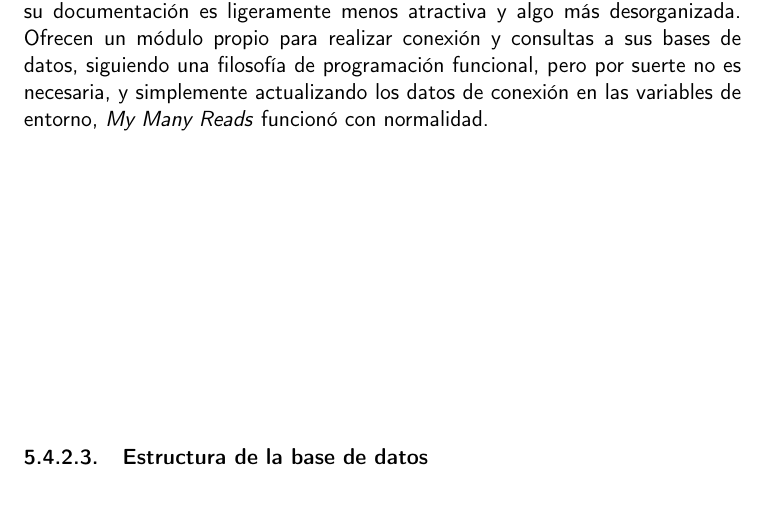
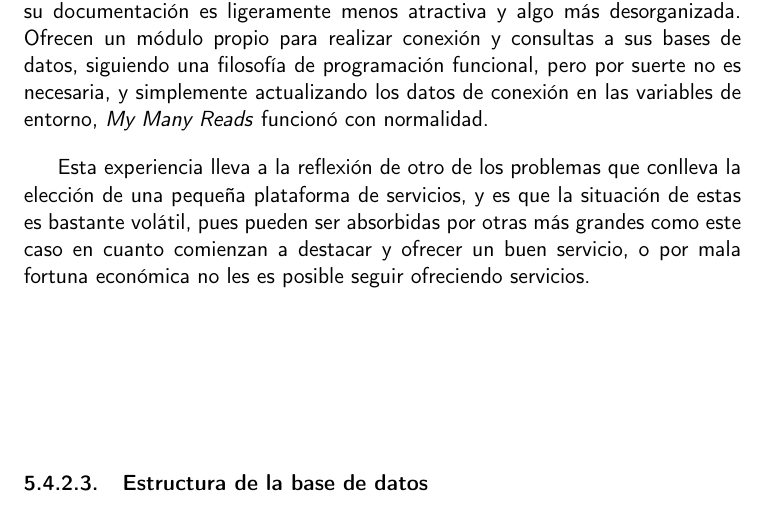
Before and after one commit to Anglepi/My-Many-Reads, a LaTeX book (docs/tex/proyecto.tex, which reads docs/tex/secciones/05_implementacion.tex): part of page 67 of 77, cut so that both start at the same text. Compiled offline with pdfLaTeX.

Commit message:
#121 Add some insights about choosing small service platforms

```diff
--- a/docs/tex/secciones/05_implementacion.tex
+++ b/docs/tex/secciones/05_implementacion.tex
@@ -426,6 +426,8 @@ Por desgracia, a pesar de ser una gran opción que acompaño a prácticamente to
 
 Una de estas es \href{https://supabase.com/}{supabase}, cuyo plan gratuito es más limitado que el de \href{https://bit.io/}{\textit{bit.io}}, pero aún así suficiente para el desarrollo del proyecto. Adicionalmente, su documentación es ligeramente menos atractiva y algo más desorganizada. Ofrecen un módulo propio para realizar conexión y consultas a sus bases de datos, siguiendo una filosofía de programación funcional, pero por suerte no es necesaria, y simplemente actualizando los datos de conexión en las variables de entorno, \textit{My Many Reads} funcionó con normalidad.
 
+Esta experiencia lleva a la reflexión de otro de los problemas que conlleva la elección de una pequeña plataforma de servicios, y es que la situación de estas es bastante volátil, pues pueden ser absorbidas por otras más grandes como este caso en cuanto comienzan a destacar y ofrecer un buen servicio, o por mala fortuna económica no les es posible seguir ofreciendo servicios.
+
 \subsubsection{Estructura de la base de datos}
 
 La estructura de la base de datos debe definirse atendiendo a todas las posibles restricciones de información, además de demostrando una estructura lógica que represente adecuadamente las diferentes entidades almacenadas y las relaciones entre éstas. En el \href{https://github.com/Anglepi/My-Many-Reads/blob/main/scripts/init_db.sql}{repositorio} se encuentra el script construido para crear las diferentes tablas, relaciones, y algún que otro dato de prueba.
```
